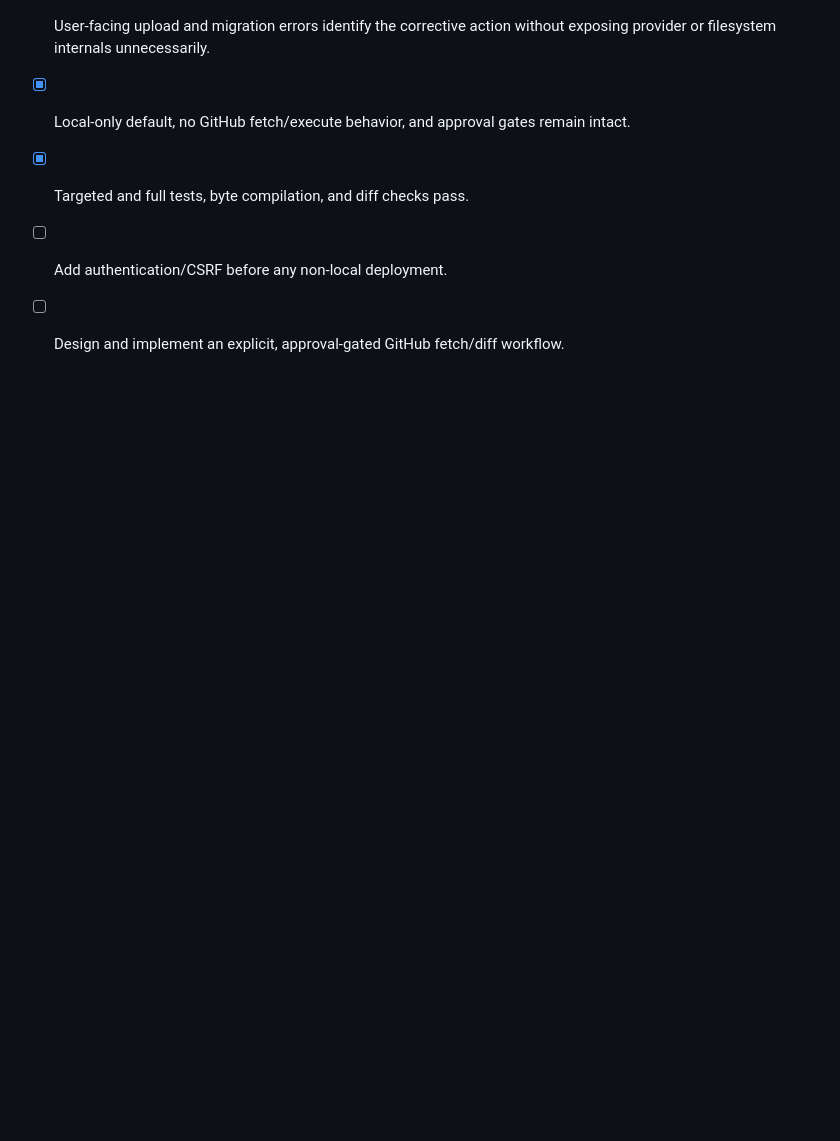
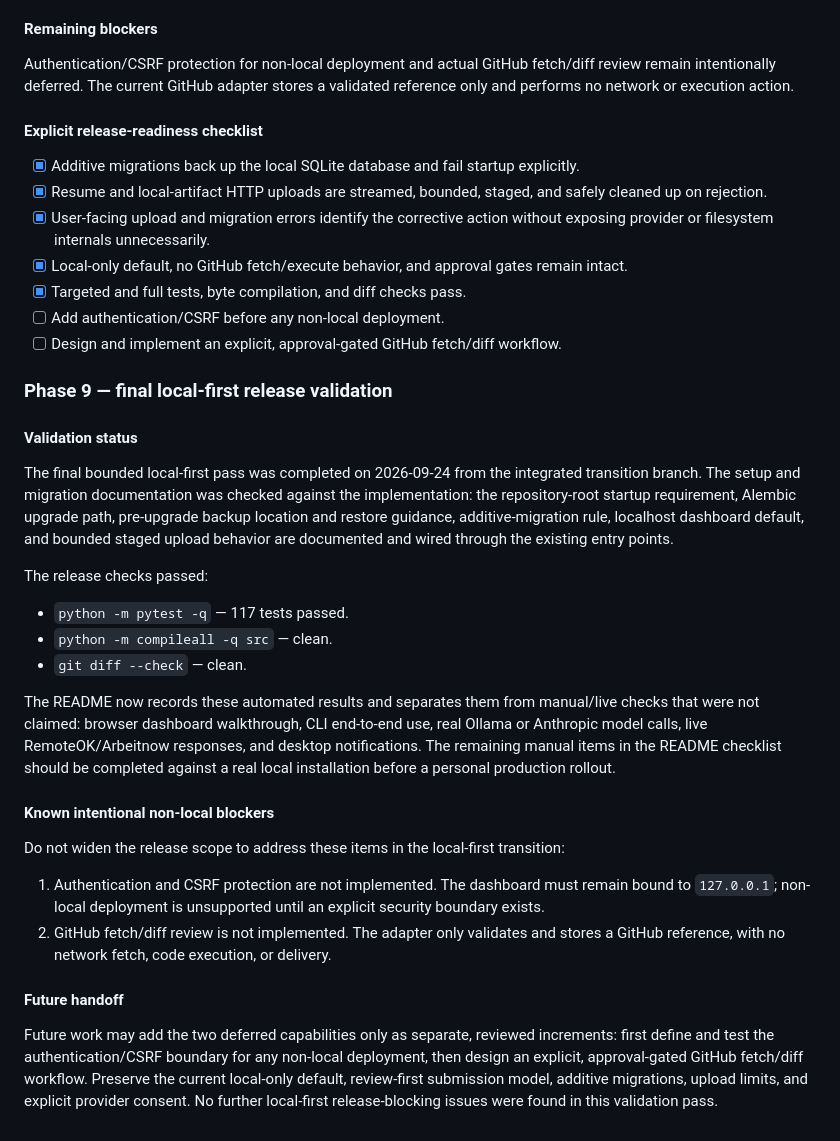
Before and after one commit to David-S-Hunsicker/hanarr, a Markdown page: TRANSITION_PLAN.md, the part around the change. GitHub-like rendering; blank space fills up the shorter version.

```diff
--- a/TRANSITION_PLAN.md
+++ b/TRANSITION_PLAN.md
@@ -761,3 +761,42 @@ performs no network or execution action.
 - [x] Targeted and full tests, byte compilation, and diff checks pass.
 - [ ] Add authentication/CSRF before any non-local deployment.
 - [ ] Design and implement an explicit, approval-gated GitHub fetch/diff workflow.
+
+### Phase 9 — final local-first release validation
+
+#### Validation status
+
+The final bounded local-first pass was completed on 2026-09-24 from the integrated transition
+branch. The setup and migration documentation was checked against the implementation: the
+repository-root startup requirement, Alembic upgrade path, pre-upgrade backup location and
+restore guidance, additive-migration rule, localhost dashboard default, and bounded staged
+upload behavior are documented and wired through the existing entry points.
+
+The release checks passed:
+
+- `python -m pytest -q` — 117 tests passed.
+- `python -m compileall -q src` — clean.
+- `git diff --check` — clean.
+
+The README now records these automated results and separates them from manual/live checks that
+were not claimed: browser dashboard walkthrough, CLI end-to-end use, real Ollama or Anthropic
+model calls, live RemoteOK/Arbeitnow responses, and desktop notifications. The remaining manual
+items in the README checklist should be completed against a real local installation before a
+personal production rollout.
+
+#### Known intentional non-local blockers
+
+Do not widen the release scope to address these items in the local-first transition:
+
+1. Authentication and CSRF protection are not implemented. The dashboard must remain bound to
+   `127.0.0.1`; non-local deployment is unsupported until an explicit security boundary exists.
+2. GitHub fetch/diff review is not implemented. The adapter only validates and stores a
+   GitHub reference, with no network fetch, code execution, or delivery.
+
+#### Future handoff
+
+Future work may add the two deferred capabilities only as separate, reviewed increments:
+first define and test the authentication/CSRF boundary for any non-local deployment, then design
+an explicit, approval-gated GitHub fetch/diff workflow. Preserve the current local-only default,
+review-first submission model, additive migrations, upload limits, and explicit provider consent.
+No further local-first release-blocking issues were found in this validation pass.
```
Also changed, not shown: README.md (+7 -12 lines).
